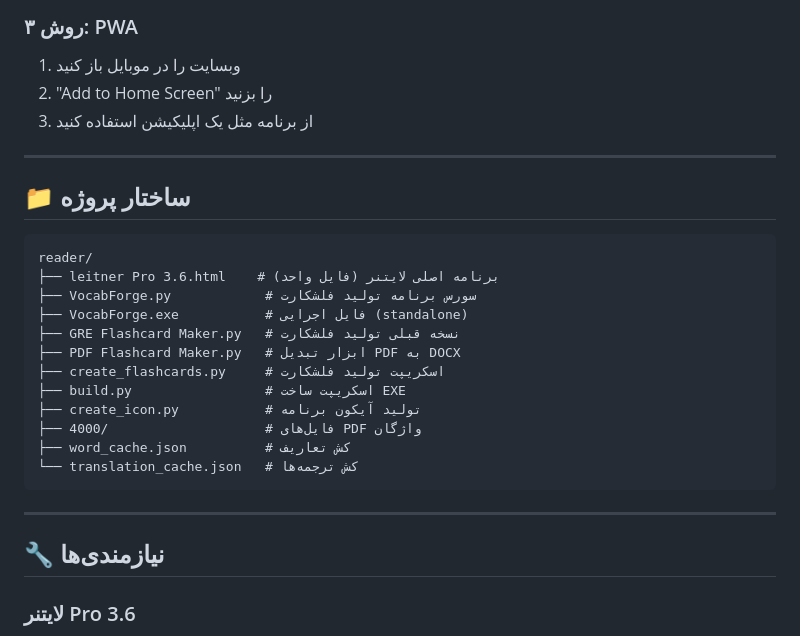
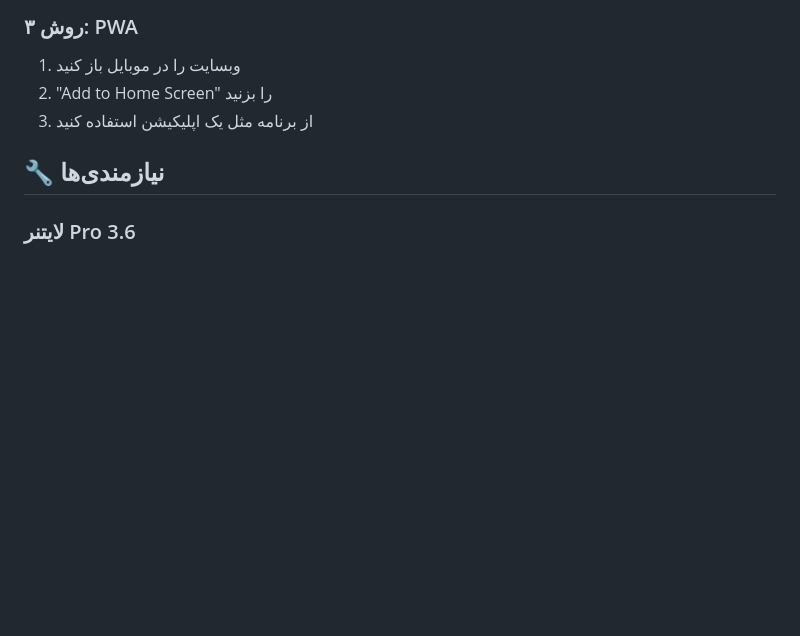
Before and after one commit to niksiratforex-ux/litreader, a Markdown page: README.md, the part around the change. Rendered like a GitHub page; blank space fills up the shorter version.

````diff
--- a/README.md
+++ b/README.md
@@ -130,26 +130,7 @@
 2. "Add to Home Screen" را بزنید
 3. از برنامه مثل یک اپلیکیشن استفاده کنید
 
----
 
-## 📁 ساختار پروژه
-
-```
-reader/
-├── leitner Pro 3.6.html    # برنامه اصلی لایتنر (فایل واحد)
-├── VocabForge.py            # سورس برنامه تولید فلشکارت
-├── VocabForge.exe           # فایل اجرایی (standalone)
-├── GRE Flashcard Maker.py   # نسخه قبلی تولید فلشکارت
-├── PDF Flashcard Maker.py   # ابزار تبدیل PDF به DOCX
-├── create_flashcards.py     # اسکریپت تولید فلشکارت
-├── build.py                 # اسکریپت ساخت EXE
-├── create_icon.py           # تولید آیکون برنامه
-├── 4000/                    # فایل‌های PDF واژگان
-├── word_cache.json          # کش تعاریف
-└── translation_cache.json   # کش ترجمه‌ها
-```
-
----
 
 ## 🔧 نیازمندی‌ها
 
````
